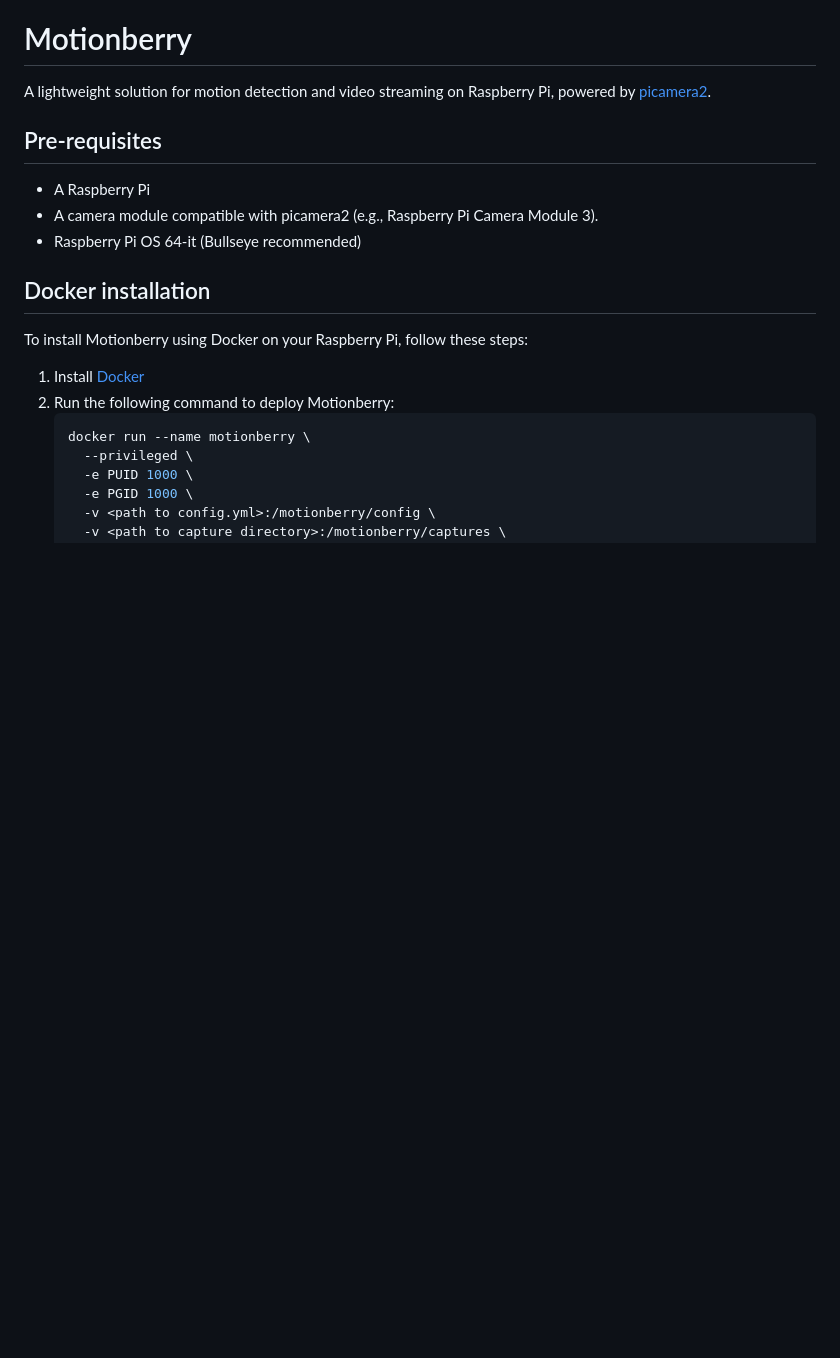
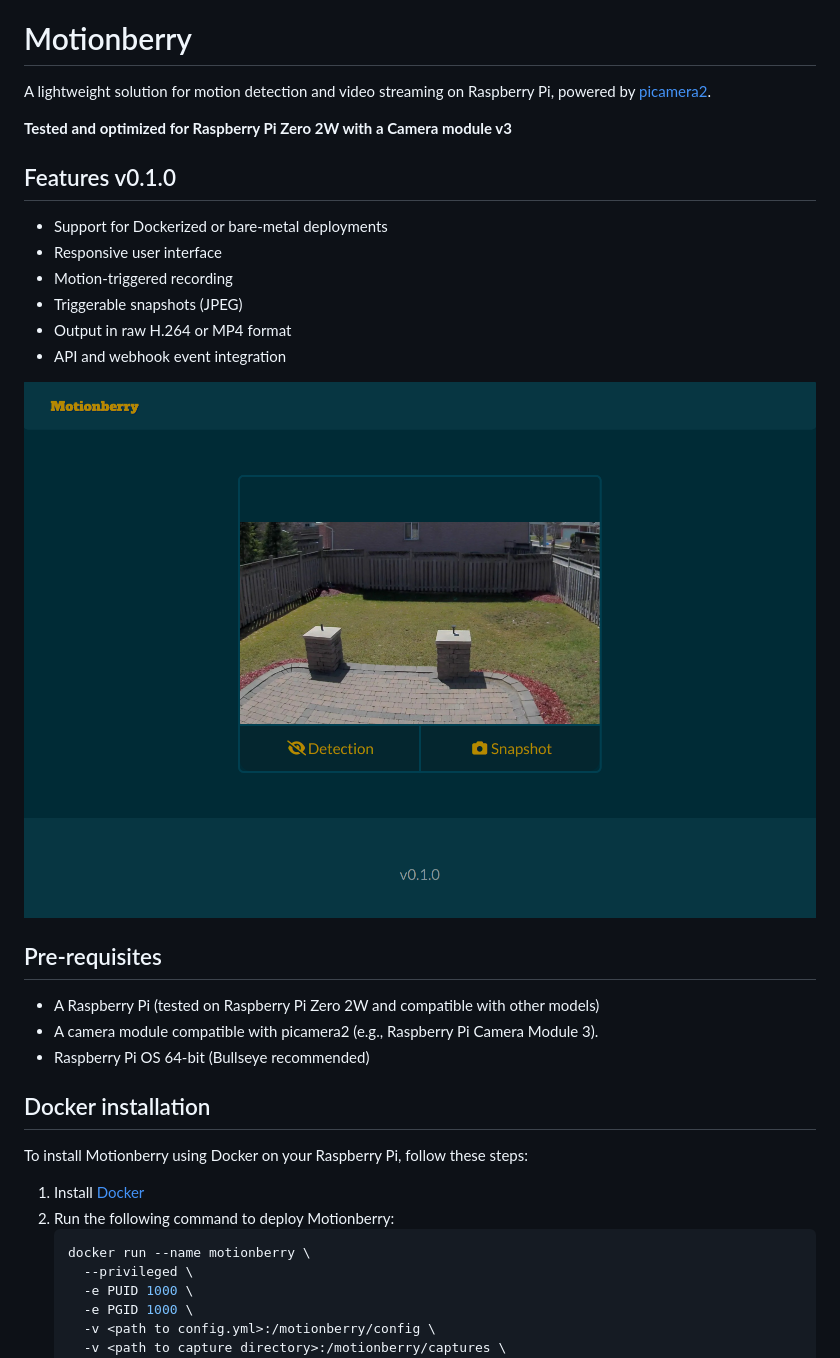
Before and after one commit to j3ko/motionberry, a Markdown page: README.md, the part around the change. Drawn GitHub-style; pictures changed too: docs/screenshot.png (added); blank space fills up the shorter version.

Commit message:
docs: add features to readme

```diff
--- a/README.md
+++ b/README.md
@@ -2,11 +2,27 @@
 
 A lightweight solution for motion detection and video streaming on Raspberry Pi, powered by [picamera2](https://github.com/raspberrypi/picamera2).
 
+**Tested and optimized for Raspberry Pi Zero 2W with a Camera module v3**
+
+## Features v0.1.0
+
+- Support for Dockerized or bare-metal deployments
+- Responsive user interface
+- Motion-triggered recording
+- Triggerable snapshots (JPEG)
+- Output in raw H.264 or MP4 format
+- API and webhook event integration
+
+<div align="center">
+  <img src="docs/screenshot.png" alt="Screenshot" style="width:100%; height:auto;">
+</div>
+
+
 ## Pre-requisites
 
-- A Raspberry Pi
+- A Raspberry Pi (tested on Raspberry Pi Zero 2W and compatible with other models)
 - A camera module compatible with picamera2 (e.g., Raspberry Pi Camera Module 3).
-- Raspberry Pi OS 64-it (Bullseye recommended)
+- Raspberry Pi OS 64-bit (Bullseye recommended)
 
 ## Docker installation
 To install Motionberry using Docker on your Raspberry Pi, follow these steps:
```
Also changed, not shown: 1 other file.
